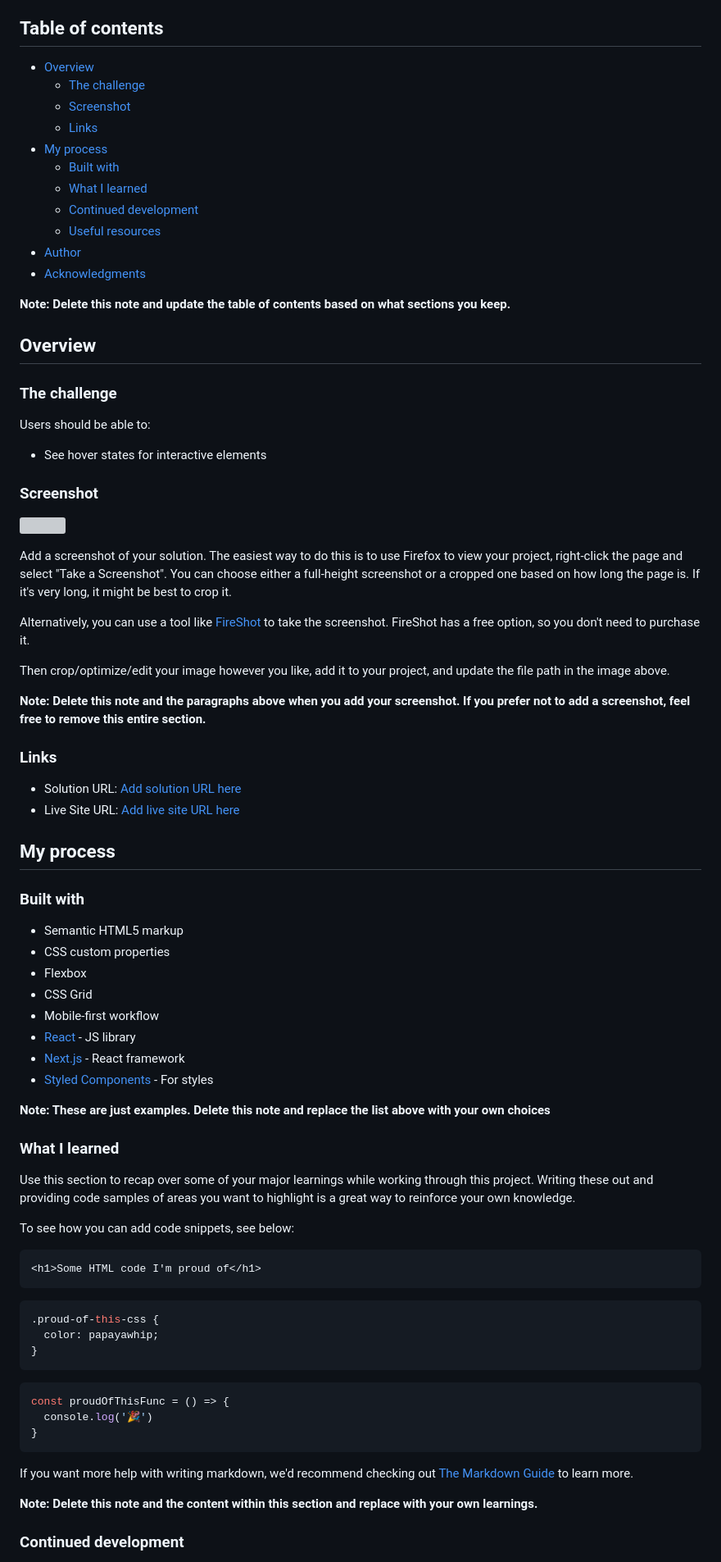
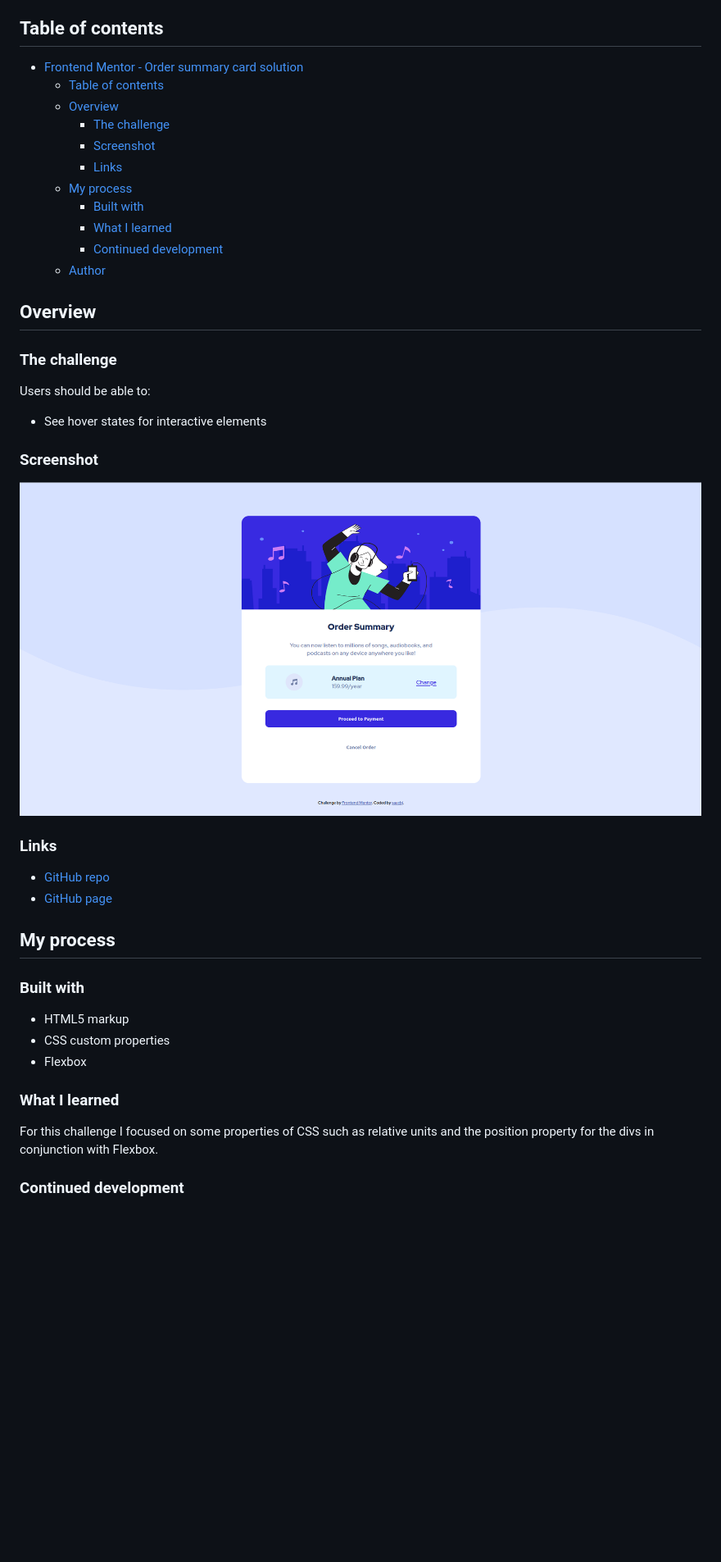
Before and after one commit to saacbj/OrderSummaryCard, a Markdown page: README.md, the part around the change printed below. Shown: that part at 82% size. GitHub-like rendering; pictures changed too: order-summary_desk.png (added); blank space fills up the shorter version; grey boxes are pictures that could not be loaded.

````diff
--- a/README.md
+++ b/README.md
@@ -4,19 +4,17 @@ This is a solution to the [Order summary card challenge on Frontend Mentor](http
 
 ## Table of contents
 
-- [Overview](#overview)
-  - [The challenge](#the-challenge)
-  - [Screenshot](#screenshot)
-  - [Links](#links)
-- [My process](#my-process)
-  - [Built with](#built-with)
-  - [What I learned](#what-i-learned)
-  - [Continued development](#continued-development)
-  - [Useful resources](#useful-resources)
-- [Author](#author)
-- [Acknowledgments](#acknowledgments)
-
-**Note: Delete this note and update the table of contents based on what sections you keep.**
+- [Frontend Mentor - Order summary card solution](#frontend-mentor---order-summary-card-solution)
+  - [Table of contents](#table-of-contents)
+  - [Overview](#overview)
+    - [The challenge](#the-challenge)
+    - [Screenshot](#screenshot)
+    - [Links](#links)
+  - [My process](#my-process)
+    - [Built with](#built-with)
+    - [What I learned](#what-i-learned)
+    - [Continued development](#continued-development)
+  - [Author](#author)
 
 ## Overview
 
@@ -28,59 +26,24 @@ Users should be able to:
 
 ### Screenshot
 
-![](./screenshot.jpg)
-
-Add a screenshot of your solution. The easiest way to do this is to use Firefox to view your project, right-click the page and select "Take a Screenshot". You can choose either a full-height screenshot or a cropped one based on how long the page is. If it's very long, it might be best to crop it.
-
-Alternatively, you can use a tool like [FireShot](https://getfireshot.com/) to take the screenshot. FireShot has a free option, so you don't need to purchase it.
-
-Then crop/optimize/edit your image however you like, add it to your project, and update the file path in the image above.
-
-**Note: Delete this note and the paragraphs above when you add your screenshot. If you prefer not to add a screenshot, feel free to remove this entire section.**
+![](./order-summary_desk.png)
 
 ### Links
 
-- Solution URL: [Add solution URL here](https://your-solution-url.com)
-- Live Site URL: [Add live site URL here](https://your-live-site-url.com)
+- [GitHub repo](https://github.com/saacbj/OrderSummaryCard)
+- [GitHub page](https://saacbj.github.io/OrderSummaryCard/)
 
 ## My process
 
 ### Built with
 
-- Semantic HTML5 markup
+- HTML5 markup
 - CSS custom properties
 - Flexbox
-- CSS Grid
-- Mobile-first workflow
-- [React](https://reactjs.org/) - JS library
-- [Next.js](https://nextjs.org/) - React framework
-- [Styled Components](https://styled-components.com/) - For styles
-
-**Note: These are just examples. Delete this note and replace the list above with your own choices**
 
 ### What I learned
 
-Use this section to recap over some of your major learnings while working through this project. Writing these out and providing code samples of areas you want to highlight is a great way to reinforce your own knowledge.
-
-To see how you can add code snippets, see below:
-
-```html
-<h1>Some HTML code I'm proud of</h1>
-```
-```css
-.proud-of-this-css {
-  color: papayawhip;
-}
-```
-```js
-const proudOfThisFunc = () => {
-  console.log('🎉')
-}
-```
-
-If you want more help with writing markdown, we'd recommend checking out [The Markdown Guide](https://www.markdownguide.org/) to learn more.
-
-**Note: Delete this note and the content within this section and replace with your own learnings.**
+For this challenge I focused on some properties of CSS such as relative units and the position property for the divs in conjunction with Flexbox.
 
 ### Continued development
 
````
Also changed, not shown: other parts of README.md (+3 -21 lines).
